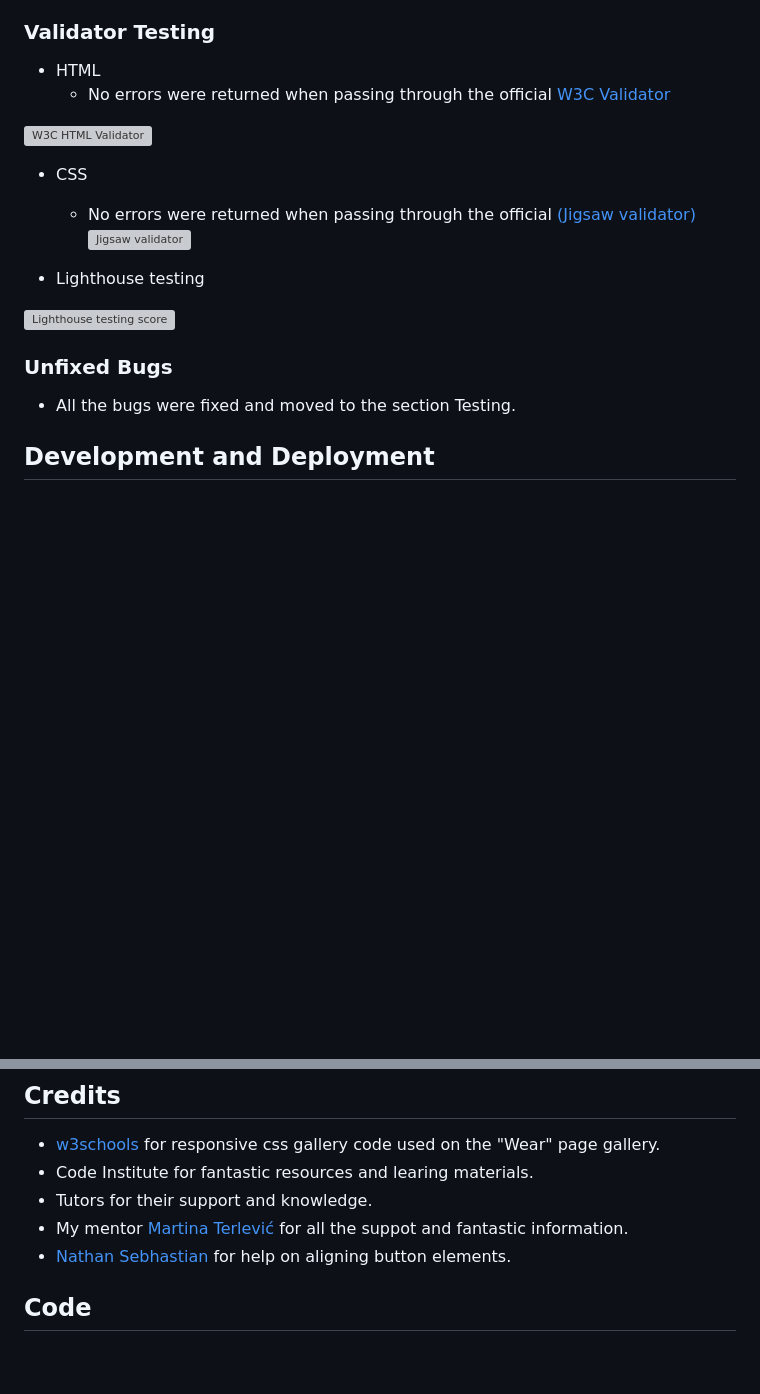
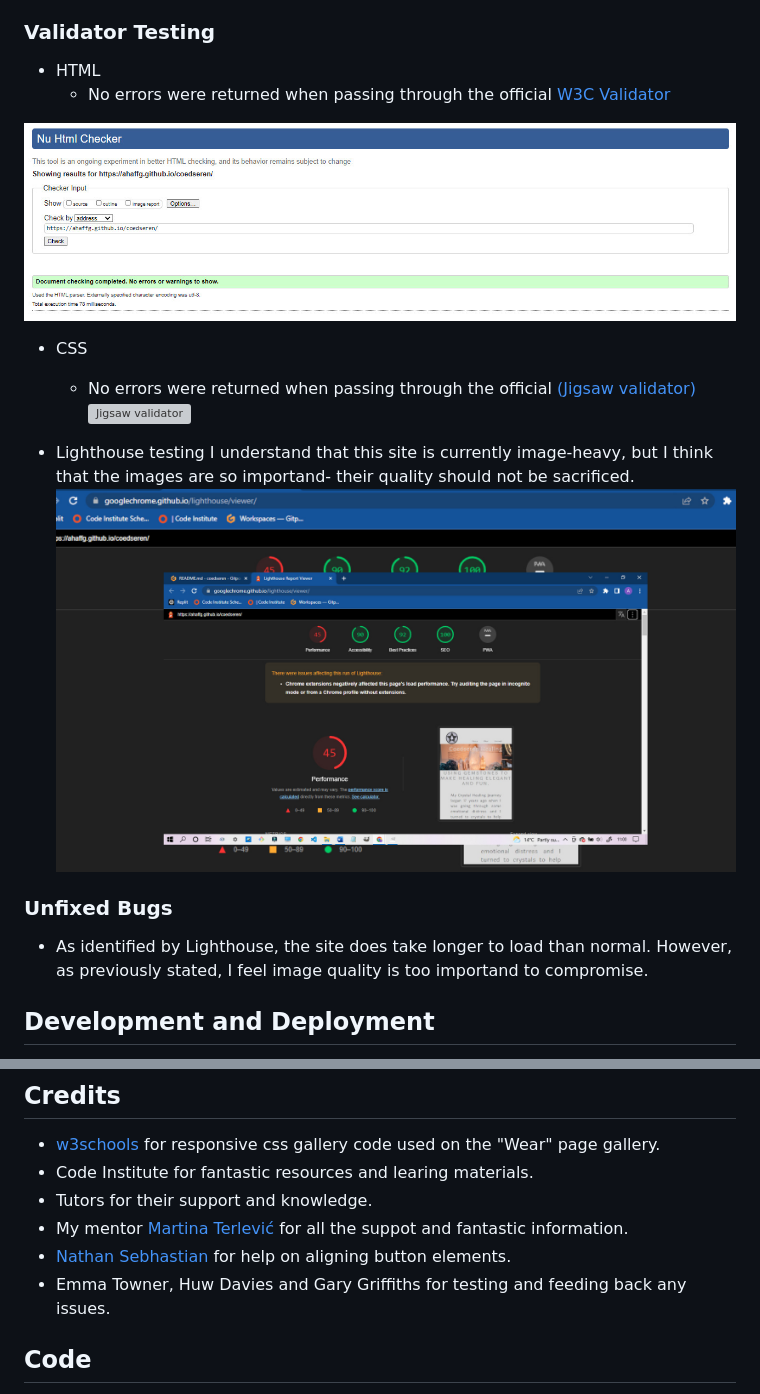
Before and after one commit to ahaffg/coedseren, a Markdown page: README.md, 2 parts joined by grey strips. Rendered like a GitHub page; pictures changed too: assets/images/screenshot-lighthouse.jpg (added), assets/images/screenshot-w3c-validator.jpg (added); blank space fills up the shorter version; grey boxes are pictures that could not be loaded.

Commit message:
updates to read.md testing results

```diff
--- a/README.md
+++ b/README.md
@@ -275,17 +275,17 @@ Apart from these issues there have been several minor issues. The majority of th
 
-![W3C HTML Validator](/assets/images/readme-images/screenshot-html-validator.png)
+![W3C HTML Validator](/assets/images/screenshot-w3c-validator.jpg)
 
 - CSS
   - No errors were returned when passing through the official [(Jigsaw validator)](https://jigsaw.w3.org/css-validator/validator?uri=https%3A%2F%2Fahaffg.github.io%2Fcoedseren%2Fwear.html&profile=css3svg&usermedium=all&warning=1&vextwarning=&lang=en)
 ![Jigsaw validator](/assets/images/css-validation-success.jpg)
 
 - Lighthouse testing
-
-![Lighthouse testing score](/assets/images/readme-images/screenshot-lighthouse-test-score.png)
+I understand that this site is currently image-heavy, but I think that the images are so importand- their quality should not be sacrificed.
+![Lighthouse testing score](/assets/images/screenshot-lighthouse.jpg)
 
 ### Unfixed Bugs
 
-- All the bugs were fixed and moved to the section Testing.
+- As  identified by Lighthouse, the site does take longer to load than normal. However, as previously stated, I feel image quality is too importand to compromise.
 
 ## Development and Deployment
 
@@ -332,6 +332,7 @@ The live link can be found here - https://ahaffg.github.io/coedseren/
 - Tutors for their support and knowledge.
 - My mentor [Martina Terlević](https://www.linkedin.com/in/martinaterlevic/) for all the suppot and fantastic information.
 - [Nathan Sebhastian](https://sebhastian.com/css-center-button/#:~:text=To%20center%20an%20HTML%20%3Cbutton%3E%20element%2C%20you%20need,add%20the%20CSS%20property%20to%20the%20%3Cdiv%3E%20tag%3A) for help on aligning button elements.
+- Emma Towner, Huw Davies and Gary Griffiths for testing and feeding back any issues.
 
 ## Code
 - Bootstrap4: Bootstrap Library used throughout the project mainly to make site responsive using the Bootstrap Grid
```
Also changed, not shown: other parts of README.md (+1 -1 lines).
